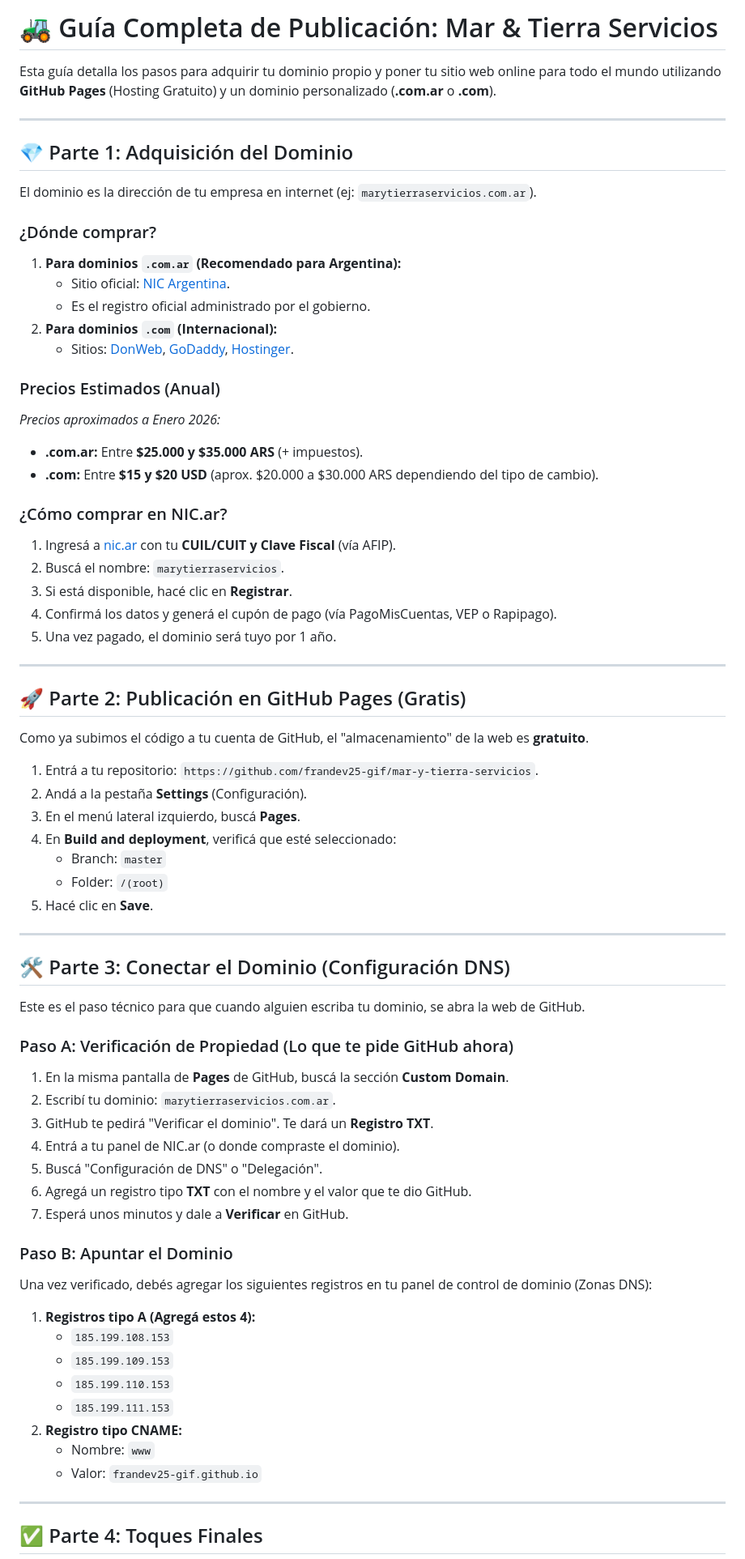
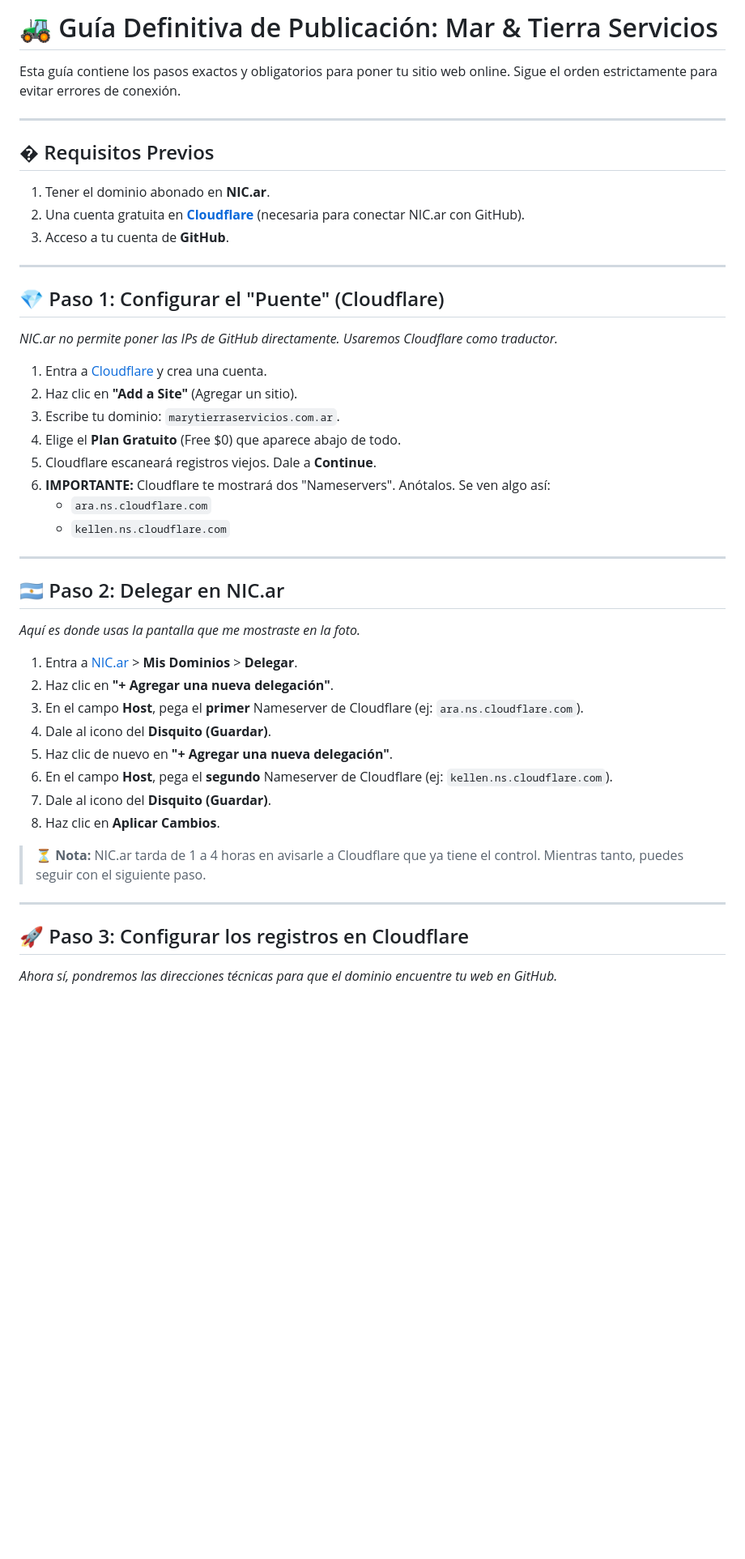
Before and after one commit to frandev25-gif/mar-y-tierra-servicios, a Markdown page: GUIA_PUBLICACION.md, the part around one of its changes. Shown at 81% size. Rendered like a GitHub page; blank space fills up the shorter version.

Commit message:
docs: actualizacion final de la guia de publicacion

```diff
--- a/GUIA_PUBLICACION.md
+++ b/GUIA_PUBLICACION.md
@@ -1,74 +1,46 @@
-# 🚜 Guía Completa de Publicación: Mar & Tierra Servicios
+# 🚜 Guía Definitiva de Publicación: Mar & Tierra Servicios
 
-Esta guía detalla los pasos para adquirir tu dominio propio y poner tu sitio web online para todo el mundo utilizando **GitHub Pages** (Hosting Gratuito) y un dominio personalizado (**.com.ar** o **.com**).
+Esta guía contiene los pasos exactos y obligatorios para poner tu sitio web online. Sigue el orden estrictamente para evitar errores de conexión.
 
 ---
 
-## 💎 Parte 1: Adquisición del Dominio
-
-El dominio es la dirección de tu empresa en internet (ej: `marytierraservicios.com.ar`).
-
-### ¿Dónde comprar?
-1. **Para dominios `.com.ar` (Recomendado para Argentina):**
-   - Sitio oficial: [NIC Argentina](https://nic.ar).
-   - Es el registro oficial administrado por el gobierno.
-2. **Para dominios `.com` (Internacional):**
-   - Sitios: [DonWeb](https://donweb.com), [GoDaddy](https://godaddy.com), [Hostinger](https://hostinger.com.ar).
-
-### Precios Estimados (Anual)
-*Precios aproximados a Enero 2026:*
-* **.com.ar:** Entre **$25.000 y $35.000 ARS** (+ impuestos).
-* **.com:** Entre **$15 y $20 USD** (aprox. $20.000 a $30.000 ARS dependiendo del tipo de cambio).
-
-### ¿Cómo comprar en NIC.ar?
-1. Ingresá a [nic.ar](https://nic.ar) con tu **CUIL/CUIT y Clave Fiscal** (vía AFIP).
-2. Buscá el nombre: `marytierraservicios`.
-3. Si está disponible, hacé clic en **Registrar**.
-4. Confirmá los datos y generá el cupón de pago (vía PagoMisCuentas, VEP o Rapipago).
-5. Una vez pagado, el dominio será tuyo por 1 año.
+## �️ Requisitos Previos
+1. Tener el dominio abonado en **NIC.ar**.
+2. Una cuenta gratuita en **[Cloudflare](https://dash.cloudflare.com/sign-up)** (necesaria para conectar NIC.ar con GitHub).
+3. Acceso a tu cuenta de **GitHub**.
 
 ---
 
-## 🚀 Parte 2: Publicación en GitHub Pages (Gratis)
+## 💎 Paso 1: Configurar el "Puente" (Cloudflare)
+*NIC.ar no permite poner las IPs de GitHub directamente. Usaremos Cloudflare como traductor.*
 
-Como ya subimos el código a tu cuenta de GitHub, el "almacenamiento" de la web es **gratuito**.
-
-1. Entrá a tu repositorio: `https://github.com/frandev25-gif/mar-y-tierra-servicios`.
-2. Andá a la pestaña **Settings** (Configuración).
-3. En el menú lateral izquierdo, buscá **Pages**.
-4. En **Build and deployment**, verificá que esté seleccionado:
-   - Branch: `master`
-   - Folder: `/(root)`
-5. Hacé clic en **Save**.
+1. Entra a [Cloudflare](https://dash.cloudflare.com/sign-up) y crea una cuenta.
+2. Haz clic en **"Add a Site"** (Agregar un sitio).
+3. Escribe tu dominio: `marytierraservicios.com.ar`.
+4. Elige el **Plan Gratuito** (Free $0) que aparece abajo de todo.
+5. Cloudflare escaneará registros viejos. Dale a **Continue**.
+6. **IMPORTANTE:** Cloudflare te mostrará dos "Nameservers". Anótalos. Se ven algo así:
+   - `ara.ns.cloudflare.com`
+   - `kellen.ns.cloudflare.com`
 
 ---
 
-## 🛠️ Parte 3: Conectar el Dominio (Configuración DNS)
+## 🇦🇷 Paso 2: Delegar en NIC.ar
+*Aquí es donde usas la pantalla que me mostraste en la foto.*
 
-Este es el paso técnico para que cuando alguien escriba tu dominio, se abra la web de GitHub.
+1. Entra a [NIC.ar](https://nic.ar) > **Mis Dominios** > **Delegar**.
+2. Haz clic en **"+ Agregar una nueva delegación"**.
+3. En el campo **Host**, pega el **primer** Nameserver de Cloudflare (ej: `ara.ns.cloudflare.com`).
+4. Dale al icono del **Disquito (Guardar)**.
+5. Haz clic de nuevo en **"+ Agregar una nueva delegación"**.
+6. En el campo **Host**, pega el **segundo** Nameserver de Cloudflare (ej: `kellen.ns.cloudflare.com`).
+7. Dale al icono del **Disquito (Guardar)**.
+8. Haz clic en **Aplicar Cambios**.
 
-### Paso A: Verificación de Propiedad (Lo que te pide GitHub ahora)
-1. En la misma pantalla de **Pages** de GitHub, buscá la sección **Custom Domain**.
-2. Escribí tu dominio: `marytierraservicios.com.ar`.
-3. GitHub te pedirá "Verificar el dominio". Te dará un **Registro TXT**.
-4. Entrá a tu panel de NIC.ar (o donde compraste el dominio).
-5. Buscá "Configuración de DNS" o "Delegación".
-6. Agregá un registro tipo **TXT** con el nombre y el valor que te dio GitHub.
-7. Esperá unos minutos y dale a **Verificar** en GitHub.
-
-### Paso B: Apuntar el Dominio
-Una vez verificado, debés agregar los siguientes registros en tu panel de control de dominio (Zonas DNS):
-
-1. **Registros tipo A (Agregá estos 4):**
-   - `185.199.108.153`
-   - `185.199.109.153`
-   - `185.199.110.153`
-   - `185.199.111.153`
-2. **Registro tipo CNAME:**
-   - Nombre: `www`
-   - Valor: `frandev25-gif.github.io`
+> ⏳ **Nota:** NIC.ar tarda de 1 a 4 horas en avisarle a Cloudflare que ya tiene el control. Mientras tanto, puedes seguir con el siguiente paso.
 
 ---
 
-## ✅ Parte 4: Toques Finales
+## 🚀 Paso 3: Configurar los registros en Cloudflare
+*Ahora sí, pondremos las direcciones técnicas para que el dominio encuentre tu web en GitHub.*
 
```
Also changed, not shown: other parts of GUIA_PUBLICACION.md (+22 -5 lines).
